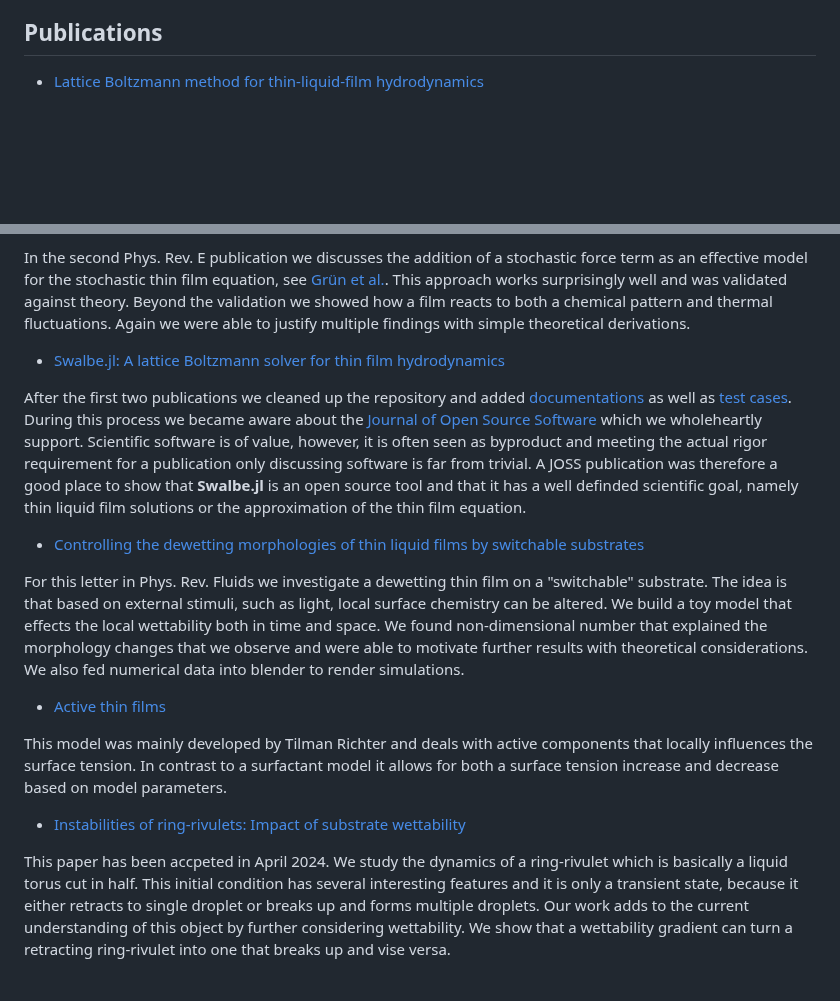
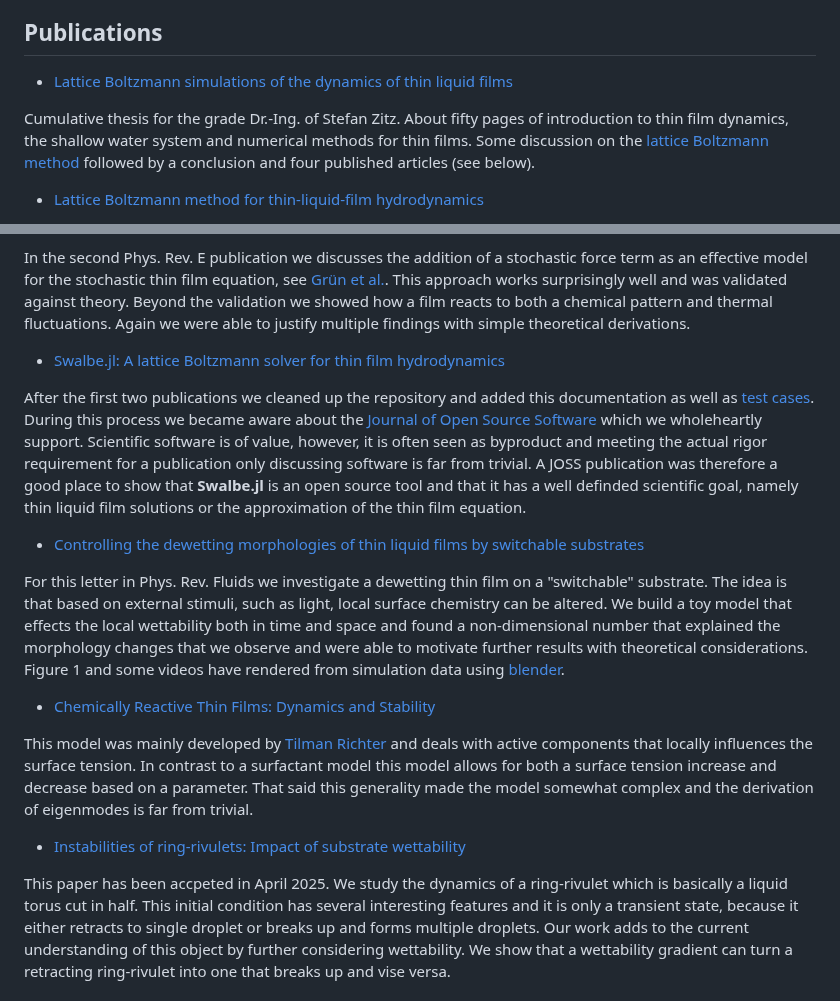
Before and after one commit to Zitzeronion/Swalbe.jl, a Markdown page: docs/src/index.md, 2 parts joined by grey strips. Rendered like a GitHub page; blank space fills up the shorter version.

```diff
--- a/docs/src/index.md
+++ b/docs/src/index.md
@@ -250,6 +250,13 @@ Things I have not yet looked into
 
 ## Publications
 
+- [Lattice Boltzmann simulations of the dynamics of thin liquid films](https://open.fau.de/items/bc35f5d4-b157-4aad-82be-9d23825cb37a/full)
+
+Cumulative thesis for the grade Dr.-Ing. of Stefan Zitz.
+About fifty pages of introduction to thin film dynamics, the shallow water system and numerical methods for thin films.
+Some discussion on the [lattice Boltzmann method](https://en.wikipedia.org/wiki/Lattice_Boltzmann_methods) followed by a conclusion and four published articles (see below).
+
+
 - [Lattice Boltzmann method for thin-liquid-film hydrodynamics](https://journals.aps.org/pre/abstract/10.1103/PhysRevE.100.033313)
 
 In this Phys. Rev. E publication we introduce the core concepts of **Swalbe**. We therefore discuss the [lattice Boltzmann method](https://en.wikipedia.org/wiki/Lattice_Boltzmann_methods) for shallow water flows and derive a matching condition with the [thin film equation](https://en.wikipedia.org/wiki/Thin-film_equation). Based on the derived model we present benchmark simulations and show that numerical results agree well with theoretical predictions, e.g., Cox-Voinov law.
@@ -261,20 +268,27 @@ This approach works surprisingly well and was validated against theory. Beyond t
 
 - [Swalbe.jl: A lattice Boltzmann solver for thin film hydrodynamics](https://joss.theoj.org/papers/10.21105/joss.04312)
 
-After the first two publications we cleaned up the repository and added [documentations](docs) as well as [test cases](test). During this process we became aware about the [Journal of Open Source Software](https://joss.theoj.org/) which we wholeheartly support. Scientific software is of value, however, it is often seen as byproduct and meeting the actual rigor requirement for a publication only discussing software is far from trivial. A JOSS publication was therefore a good place to show that **Swalbe.jl** is an open source tool and that it has a well definded scientific goal, namely thin liquid film solutions or the approximation of the thin film equation.
+After the first two publications we cleaned up the repository and added this documentation as well as [test cases](https://github.com/Zitzeronion/Swalbe.jl/tree/master/test).
+During this process we became aware about the [Journal of Open Source Software](https://joss.theoj.org/) which we wholeheartly support.
+Scientific software is of value, however, it is often seen as byproduct and meeting the actual rigor requirement for a publication only discussing software is far from trivial.
+A JOSS publication was therefore a good place to show that **Swalbe.jl** is an open source tool and that it has a well definded scientific goal, namely thin liquid film solutions or the approximation of the thin film equation.
 
 - [Controlling the dewetting morphologies of thin liquid films by switchable substrates](https://journals.aps.org/prfluids/abstract/10.1103/PhysRevFluids.8.L122001)
 
-For this letter in Phys. Rev. Fluids we investigate a dewetting thin film on a "switchable" substrate. The idea is that based on external stimuli, such as light, local surface chemistry can be altered. We build a toy model that effects the local wettability both in time and space. We found non-dimensional number that explained the morphology changes that we observe and were able to motivate further results with theoretical considerations. We also fed numerical data into blender to render simulations.
+For this letter in Phys. Rev. Fluids we investigate a dewetting thin film on a "switchable" substrate.
+The idea is that based on external stimuli, such as light, local surface chemistry can be altered.
+We build a toy model that effects the local wettability both in time and space and found a non-dimensional number that explained the morphology changes that we observe and were able to motivate further results with theoretical considerations.
+Figure 1 and some videos have rendered from simulation data using [blender](https://www.blender.org/).
 
-- [Active thin films](http://dx.doi.org/10.1002/admi.202400835)
+- [Chemically Reactive Thin Films: Dynamics and Stability](http://dx.doi.org/10.1002/admi.202400835)
 
-This model was mainly developed by Tilman Richter and deals with active components that locally influences the surface tension.
-In contrast to a surfactant model it allows for both a surface tension increase and decrease based on model parameters.
+This model was mainly developed by [Tilman Richter](https://www.linkedin.com/in/tilman-richter-81a97b2a4/?originalSubdomain=de) and deals with active components that locally influences the surface tension.
+In contrast to a surfactant model this model allows for both a surface tension increase and decrease based on a parameter.
+That said this generality made the model somewhat complex and the derivation of eigenmodes is far from trivial.
 
 - [Instabilities of ring-rivulets: Impact of substrate wettability](https://arxiv.org/abs/2412.10230)
 
-This paper has been accpeted in April 2024.
+This paper has been accpeted in April 2025.
 We study the dynamics of a ring-rivulet which is basically a liquid torus cut in half.
 This initial condition has several interesting features and it is only a transient state, because it either retracts to single droplet or breaks up and forms multiple droplets.
 Our work adds to the current understanding of this object by further considering wettability.
```
Also changed, not shown: README.md (+3 -24 lines).
